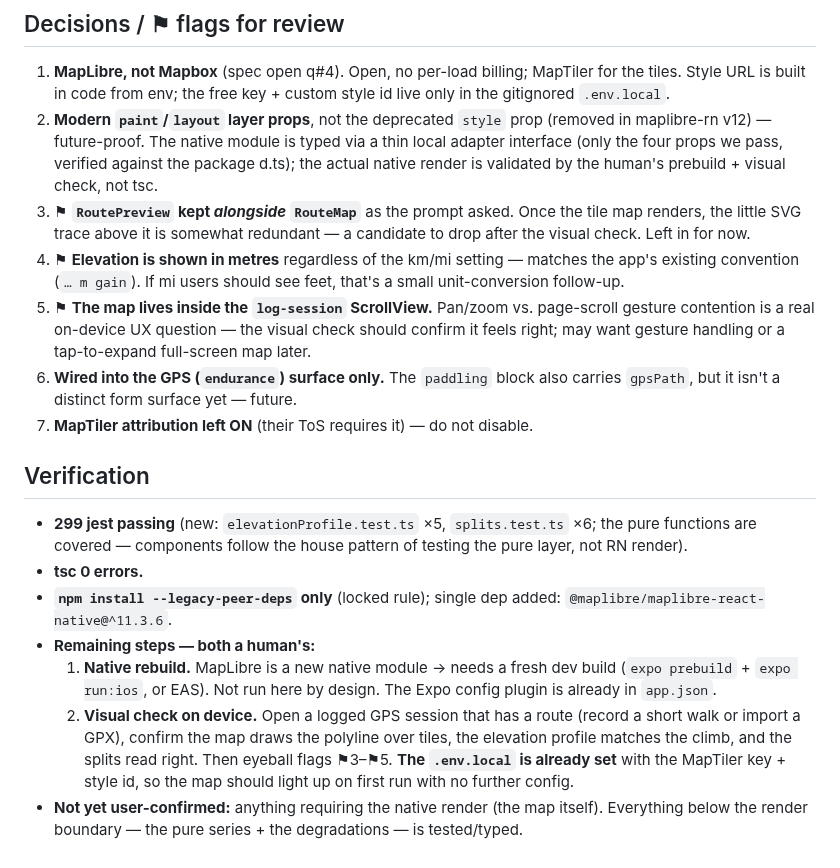
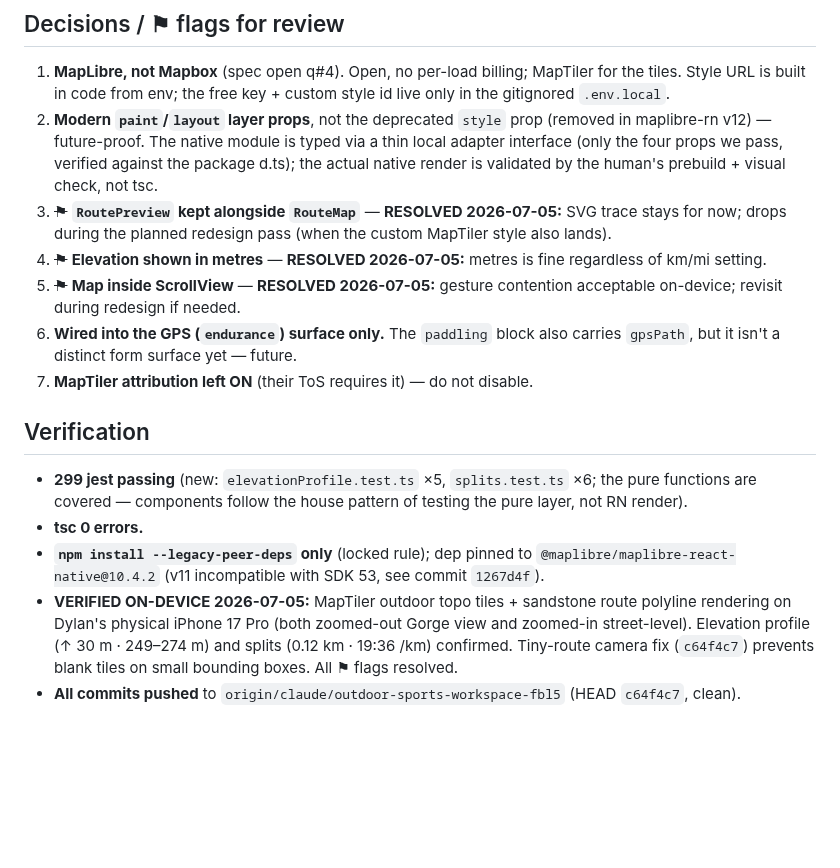
Before and after one commit to dolkon2/health-coach, a Markdown page: dev-log/gps-display-pass-1.md, the part around the change. Drawn GitHub-style; blank space fills up the shorter version.

Commit message:
docs(gps): resolve all display pass 1 flags — device-verified
All three ⚑ flags resolved: SVG trace stays (drops at redesign),
elevation stays metres, scroll gestures acceptable. Map tiles
confirmed on physical iPhone.

Co-Authored-By: Claude Sonnet 5 <noreply@anthropic.com>

```diff
--- a/dev-log/gps-display-pass-1.md
+++ b/dev-log/gps-display-pass-1.md
@@ -37,9 +37,9 @@ Fidelity is deliberately **not** an axis here — no GPS fidelity-ladder UI (spe
 
 1. **MapLibre, not Mapbox** (spec open q#4). Open, no per-load billing; MapTiler for the tiles. Style URL is built in code from env; the free key + custom style id live only in the gitignored `.env.local`.
 2. **Modern `paint`/`layout` layer props**, not the deprecated `style` prop (removed in maplibre-rn v12) — future-proof. The native module is typed via a thin local adapter interface (only the four props we pass, verified against the package d.ts); the actual native render is validated by the human's prebuild + visual check, not tsc.
-3. ⚑ **`RoutePreview` kept *alongside* `RouteMap`** as the prompt asked. Once the tile map renders, the little SVG trace above it is somewhat redundant — a candidate to drop after the visual check. Left in for now.
-4. ⚑ **Elevation is shown in metres** regardless of the km/mi setting — matches the app's existing convention (`… m gain`). If mi users should see feet, that's a small unit-conversion follow-up.
-5. ⚑ **The map lives inside the `log-session` ScrollView.** Pan/zoom vs. page-scroll gesture contention is a real on-device UX question — the visual check should confirm it feels right; may want gesture handling or a tap-to-expand full-screen map later.
+3. ~~⚑~~ **`RoutePreview` kept alongside `RouteMap`** — **RESOLVED 2026-07-05:** SVG trace stays for now; drops during the planned redesign pass (when the custom MapTiler style also lands).
+4. ~~⚑~~ **Elevation shown in metres** — **RESOLVED 2026-07-05:** metres is fine regardless of km/mi setting.
+5. ~~⚑~~ **Map inside ScrollView** — **RESOLVED 2026-07-05:** gesture contention acceptable on-device; revisit during redesign if needed.
 6. **Wired into the GPS (`endurance`) surface only.** The `paddling` block also carries `gpsPath`, but it isn't a distinct form surface yet — future.
 7. **MapTiler attribution left ON** (their ToS requires it) — do not disable.
 
@@ -47,8 +47,6 @@ Fidelity is deliberately **not** an axis here — no GPS fidelity-ladder UI (spe
 
 - **299 jest passing** (new: `elevationProfile.test.ts` ×5, `splits.test.ts` ×6; the pure functions are covered — components follow the house pattern of testing the pure layer, not RN render).
 - **tsc 0 errors.**
-- **`npm install --legacy-peer-deps` only** (locked rule); single dep added: `@maplibre/maplibre-react-native@^11.3.6`.
-- **Remaining steps — both a human's:**
-  1. **Native rebuild.** MapLibre is a new native module → needs a fresh dev build (`expo prebuild` + `expo run:ios`, or EAS). Not run here by design. The Expo config plugin is already in `app.json`.
-  2. **Visual check on device.** Open a logged GPS session that has a route (record a short walk or import a GPX), confirm the map draws the polyline over tiles, the elevation profile matches the climb, and the splits read right. Then eyeball flags ⚑3–⚑5. **The `.env.local` is already set** with the MapTiler key + style id, so the map should light up on first run with no further config.
-- **Not yet user-confirmed:** anything requiring the native render (the map itself). Everything below the render boundary — the pure series + the degradations — is tested/typed.
+- **`npm install --legacy-peer-deps` only** (locked rule); dep pinned to `@maplibre/maplibre-react-native@10.4.2` (v11 incompatible with SDK 53, see commit `1267d4f`).
+- **VERIFIED ON-DEVICE 2026-07-05:** MapTiler outdoor topo tiles + sandstone route polyline rendering on Dylan's physical iPhone 17 Pro (both zoomed-out Gorge view and zoomed-in street-level). Elevation profile (↑ 30 m · 249–274 m) and splits (0.12 km · 19:36 /km) confirmed. Tiny-route camera fix (`c64f4c7`) prevents blank tiles on small bounding boxes. All ⚑ flags resolved.
+- **All commits pushed** to `origin/claude/outdoor-sports-workspace-fbl5` (HEAD `c64f4c7`, clean).
```
